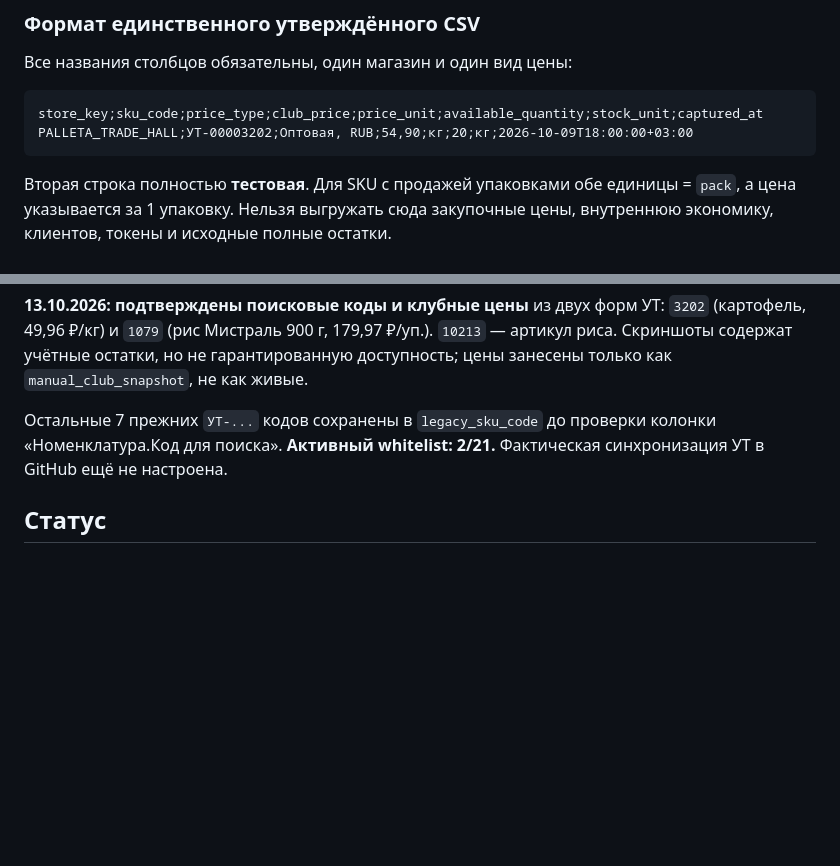
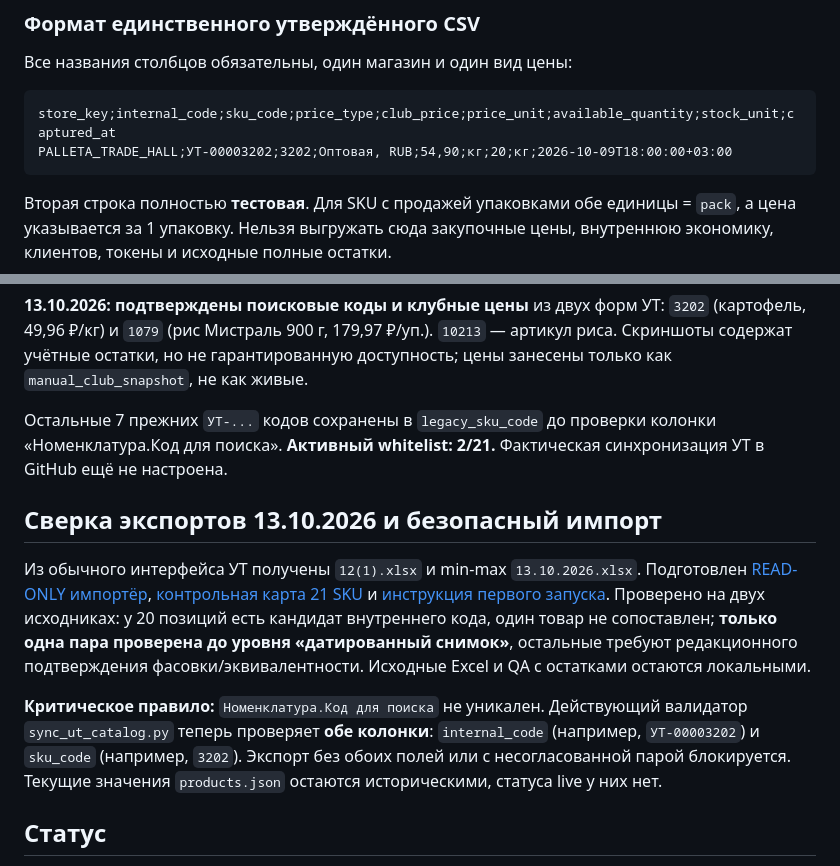
Before and after one commit to shmlr/palleta-menu, a Markdown page: README.md, 2 parts joined by grey strips. Rendered like a GitHub page; blank space fills up the shorter version.

````diff
--- a/README.md
+++ b/README.md
@@ -33,8 +33,8 @@
 Все названия столбцов обязательны, один магазин и один вид цены:
 
 ```csv
-store_key;sku_code;price_type;club_price;price_unit;available_quantity;stock_unit;captured_at
-PALLETA_TRADE_HALL;УТ-00003202;Оптовая, RUB;54,90;кг;20;кг;2026-10-09T18:00:00+03:00
+store_key;internal_code;sku_code;price_type;club_price;price_unit;available_quantity;stock_unit;captured_at
+PALLETA_TRADE_HALL;УТ-00003202;3202;Оптовая, RUB;54,90;кг;20;кг;2026-10-09T18:00:00+03:00
 ```
 
 Вторая строка полностью **тестовая**. Для SKU с продажей упаковками обе единицы = `pack`, а цена указывается за 1 упаковку. Нельзя выгружать сюда закупочные цены, внутреннюю экономику, клиентов, токены и исходные полные остатки.
@@ -61,6 +61,12 @@ powershell.exe -NoProfile -File D:\PalletaMenu\run_1c_sync.ps1 -StoreKey "PALLET
 
 Остальные 7 прежних `УТ-...` кодов сохранены в `legacy_sku_code` до проверки колонки «Номенклатура.Код для поиска». **Активный whitelist: 2/21.** Фактическая синхронизация УТ в GitHub ещё не настроена.
 
+## Сверка экспортов 13.10.2026 и безопасный импорт
+
+Из обычного интерфейса УТ получены `12(1).xlsx` и min-max `13.10.2026.xlsx`. Подготовлен [READ-ONLY импортёр](./tools/stage_minmax_ut.py), [контрольная карта 21 SKU](./tools/sku_identity_review.json) и [инструкция первого запуска](./tools/README_STAGE.md). Проверено на двух исходниках: у 20 позиций есть кандидат внутреннего кода, один товар не сопоставлен; **только одна пара проверена до уровня «датированный снимок»**, остальные требуют редакционного подтверждения фасовки/эквивалентности. Исходные Excel и QA с остатками остаются локальными.
+
+**Критическое правило:** `Номенклатура.Код для поиска` не уникален. Действующий валидатор `sync_ut_catalog.py` теперь проверяет **обе колонки**: `internal_code` (например, `УТ-00003202`) и `sku_code` (например, `3202`). Экспорт без обоих полей или с несогласованной парой блокируется. Текущие значения `products.json` остаются историческими, статуса live у них нет.
+
 ## Статус
 
 - **Готово:** приложение на Pages, логика корзины, подбор аналогов, код валидатора единственного экспорта УТ, локальные тесты.
````
Also changed, not shown: 1C_SYNC_SETUP.md (+5 -3 lines), 1c/UT_UI_EXPORT.md (+1 -1 lines).
